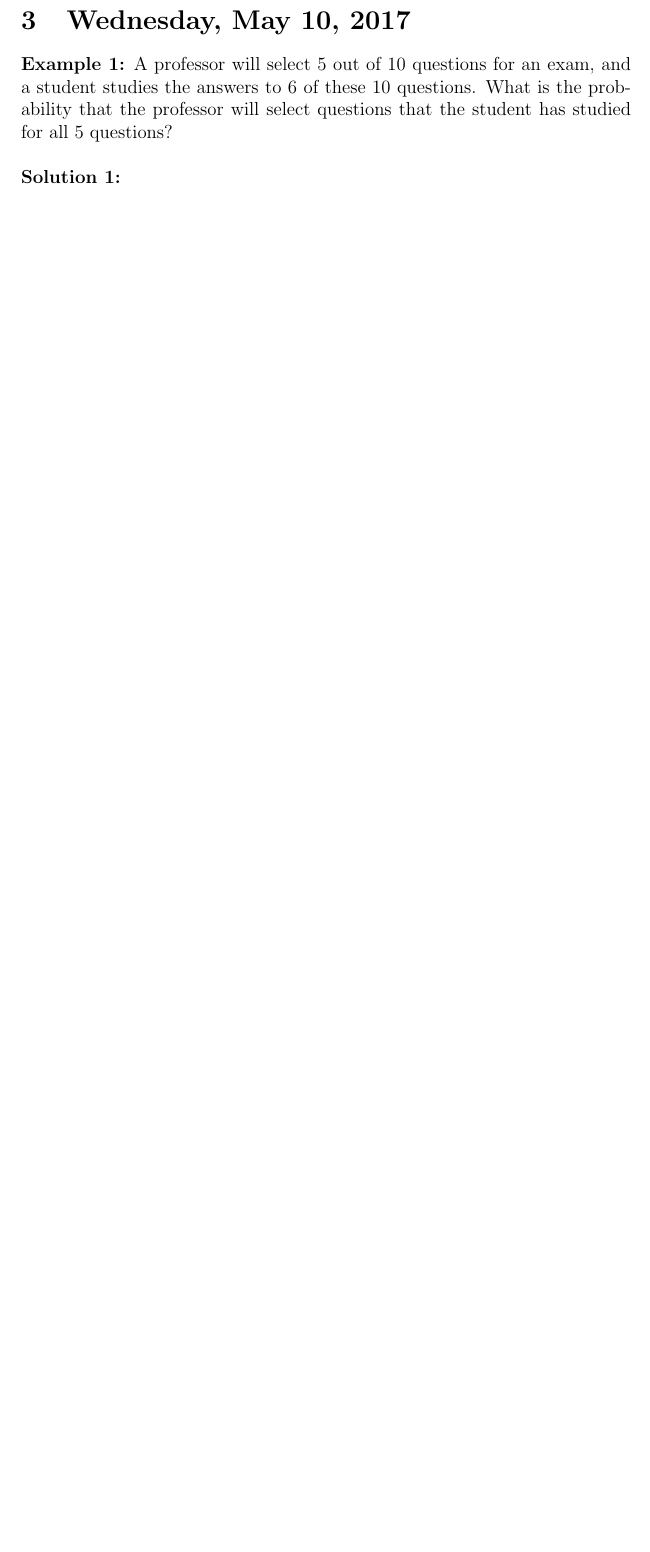
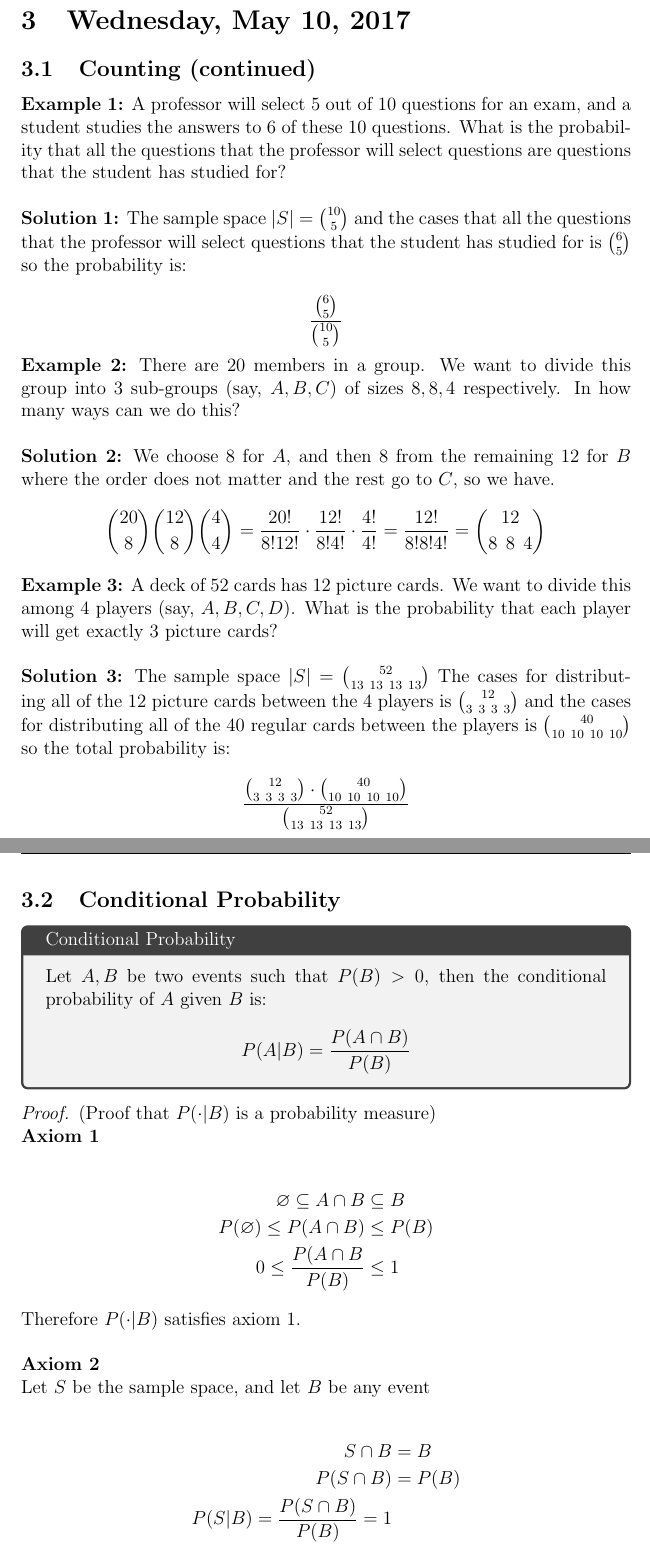
Before and after one commit to MohanVashist1/notes, a LaTeX document (University of Toronto Scarborough - An Introduction to Probability/STAB52.tex): part of page 12 of 12 before the commit and two parts of pages 12 and 13 of 14 after it, the two joined at a grey line, cut so that both start at the same text, the shorter picture padded with empty space. Compiled offline with pdfLaTeX.

Commit message:
STAB52 LEC 3

```diff
--- a/University of Toronto Scarborough - An Introduction to Probability/STAB52.tex
+++ b/University of Toronto Scarborough - An Introduction to Probability/STAB52.tex
@@ -372,6 +372,47 @@ But is this sample space a probability measure?
 
 \section{Wednesday, May 10, 2017}
 
-\textbf{Example 1:} A professor will select 5 out of 10 questions for an exam, and a student studies the answers to 6 of these 10 questions. What is the probability that the professor will select questions that the student has studied for all 5 questions?\\
+\subsection{Counting (continued)}
+
+\textbf{Example 1:} A professor will select 5 out of 10 questions for an exam, and a student studies the answers to 6 of these 10 questions. What is the probability that all the questions that the professor will select questions are questions that the student has studied for?\\
 \\
-\textbf{Solution 1:}
+\textbf{Solution 1:} The sample space $|S| = \binom{10}{5}$ and the cases that all the questions that the professor will select questions that the student has studied for is $\binom{6}{5}$ so the probability is:
+
+$$\frac{\binom{6}{5}}{\binom{10}{5}}$$
+
+\textbf{Example 2:} There are 20 members in a group. We want to divide this group into 3 sub-groups (say, $A, B, C$) of sizes $8,8,4$ respectively. In how many ways can we do this?\\
+
+\textbf{Solution 2:} We choose 8 for $A$, and then 8 from the remaining 12 for $B$ where the order does not matter and the rest go to $C$, so we have.
+
+$$\binom{20}{8} \binom{12}{8} \binom{4}{4} = \frac{20!}{8! 12!} \cdot \frac{12!}{8! 4!} \cdot \frac{4!}{4!} = \frac{12!}{8!8!4!} = \binom{12}{8\:\: 8\:\: 4}$$
+\\
+\textbf{Example 3:} A deck of 52 cards has 12 picture cards. We want to divide this among 4 players (say, $A, B, C, D$). What is the probability that each player will get exactly 3 picture cards?\\
+\\
+\textbf{Solution 3:} The sample space $|S| = \binom{52}{13\:\:13\:\:13\:\:13}$ The cases for distributing all of the 12 picture cards between the 4 players is $\binom{12}{3\:\:3\:\:3\:\:3}$ and the cases for distributing all of the 40 regular cards between the players is $\binom{40}{10\:\:10\:\:10\:\:10}$ so the total probability is:
+
+$$\frac{\binom{12}{3\:\:3\:\:3\:\:3} \cdot \binom{40}{10\:\:10\:\:10\:\:10}}{\binom{52}{13\:\:13\:\:13\:\:13}}$$
+
+\subsection{Conditional Probability}
+
+\begin{tcolorbox}[title=Conditional Probability]
+	Let $A,B$ be two events such that $P(B) > 0$, then the conditional probability of $A$ given $B$ is:
+	$$P(A | B) = \frac{P(A \cap B)}{P(B)}$$
+\end{tcolorbox}
+
+\begin{proof}
+	(Proof that $P(\cdot | B)$ is a probability measure)\\
+	\textbf{Axiom 1}\\
+	\begin{align*}
+		\varnothing \subseteq A \cap B &\subseteq B\\
+		P(\varnothing) \leq P(A \cap B) &\leq P(B)\\
+		0 \leq \frac{P(A \cap B}{P(B)} &\leq 1
+	\end{align*}
+	Therefore $P(\cdot | B)$ satisfies axiom 1.\\
+	\\
+	\textbf{Axiom 2}\\
+	Let $S$ be the sample space, and let $B$ be any event\\
+	\begin{align*}
+		S \cap B &= B\\
+		P(S \cap B) &= P(B)\\
+		P(S | B) = \frac{P(S \cap B)}{P(B)} = 1
+	\end{align*}
```
Also changed, not shown: University of Toronto Scarborough - An Introduction to Probability/STAB52.pdf, University of Toronto Scarborough - An Introduction to Probability/STAB52.tex (24 more changed lines), 4 other files.
